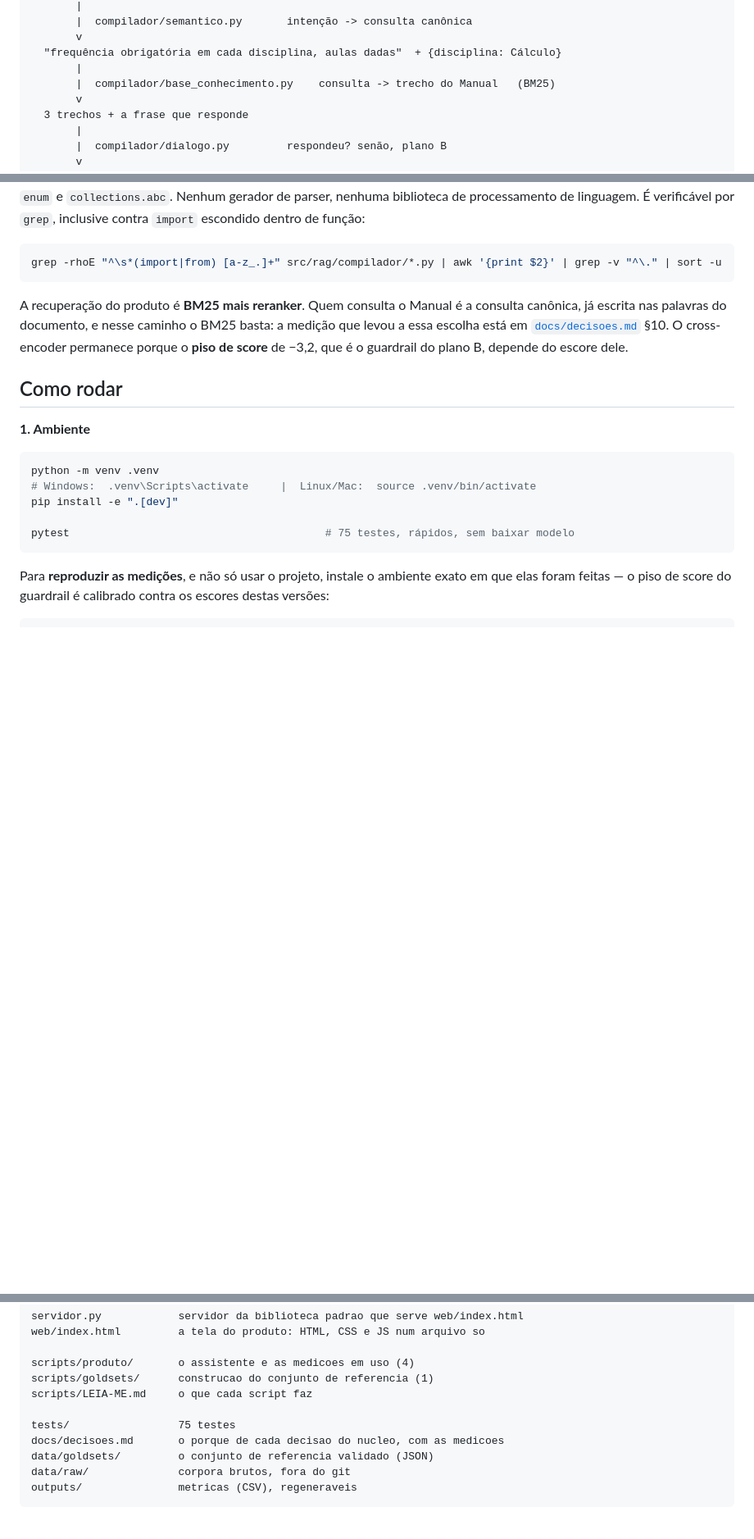
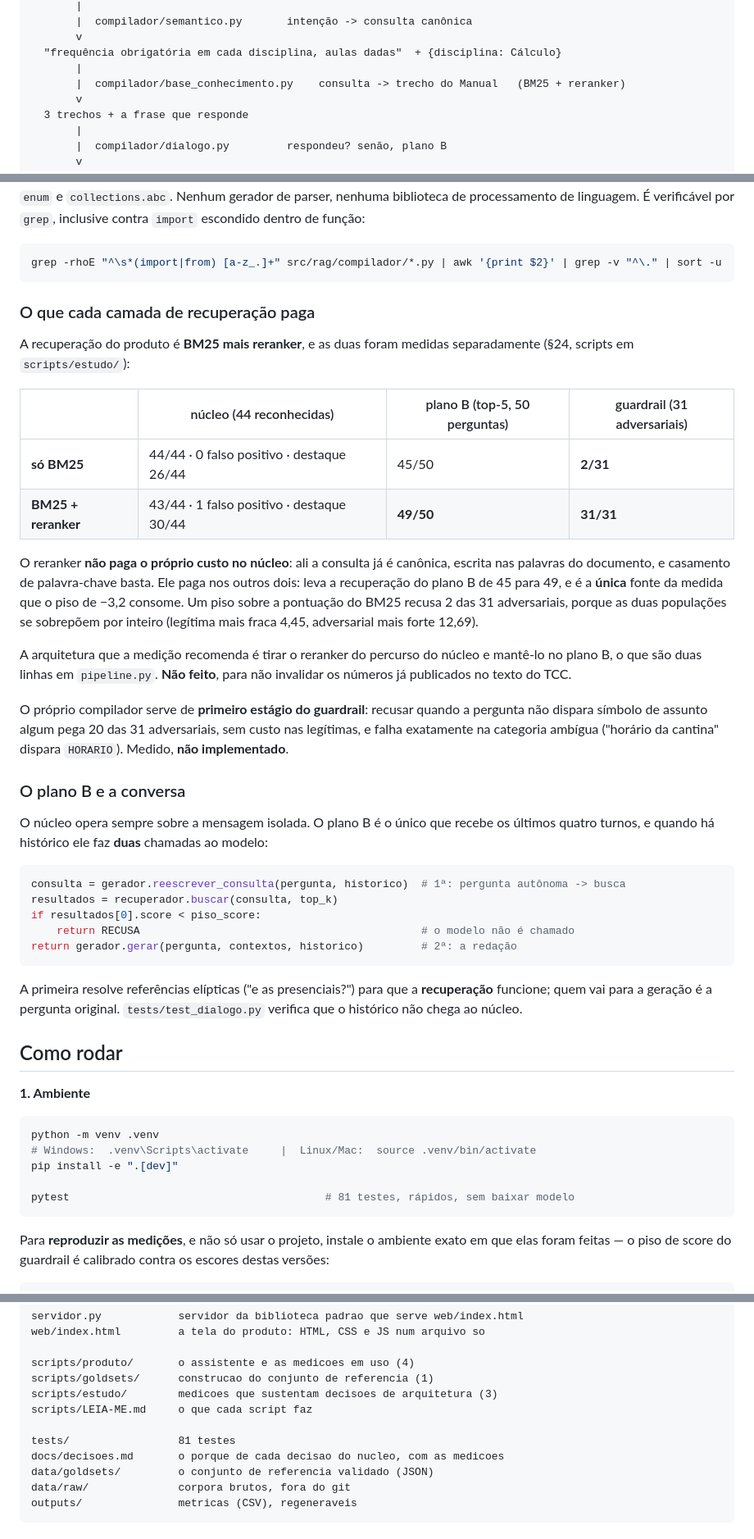
Before and after one commit to GustasSilva/chatbot-rag, a Markdown page: README.md, 3 parts joined by grey strips. Shown at 82% size. Drawn GitHub-style; blank space fills up the shorter version.

````diff
--- a/README.md
+++ b/README.md
@@ -41,7 +41,7 @@ Disso saem três propriedades que um chatbot baseado só em modelo de linguagem
        v
   "frequência obrigatória em cada disciplina, aulas dadas"  + {disciplina: Cálculo}
        |
-       |  compilador/base_conhecimento.py    consulta -> trecho do Manual   (BM25)
+       |  compilador/base_conhecimento.py    consulta -> trecho do Manual   (BM25 + reranker)
        v
   3 trechos + a frase que responde
        |
@@ -179,11 +208,47 @@ escondido dentro de função:
 grep -rhoE "^\s*(import|from) [a-z_.]+" src/rag/compilador/*.py | awk '{print $2}' | grep -v "^\." | sort -u
 ```
 
-A recuperação do produto é **BM25 mais reranker**. Quem consulta o Manual é a consulta
-canônica, já escrita nas palavras do documento, e nesse caminho o BM25 basta: a medição que
-levou a essa escolha está em [`docs/decisoes.md`](docs/decisoes.md) §10. O cross-encoder
-permanece porque o **piso de score** de −3,2, que é o guardrail do plano B, depende do
-escore dele.
+### O que cada camada de recuperação paga
+
+A recuperação do produto é **BM25 mais reranker**, e as duas foram medidas separadamente
+(§24, scripts em `scripts/estudo/`):
+
+| | núcleo (44 reconhecidas) | plano B (top-5, 50 perguntas) | guardrail (31 adversariais) |
+|---|---|---|---|
+| **só BM25** | 44/44 · 0 falso positivo · destaque 26/44 | 45/50 | **2/31** |
+| **BM25 + reranker** | 43/44 · 1 falso positivo · destaque 30/44 | **49/50** | **31/31** |
+
+O reranker **não paga o próprio custo no núcleo**: ali a consulta já é canônica, escrita nas
+palavras do documento, e casamento de palavra-chave basta. Ele paga nos outros dois: leva a
+recuperação do plano B de 45 para 49, e é a **única** fonte da medida que o piso de −3,2
+consome. Um piso sobre a pontuação do BM25 recusa 2 das 31 adversariais, porque as duas
+populações se sobrepõem por inteiro (legítima mais fraca 4,45, adversarial mais forte 12,69).
+
+A arquitetura que a medição recomenda é tirar o reranker do percurso do núcleo e mantê-lo no
+plano B, o que são duas linhas em `pipeline.py`. **Não feito**, para não invalidar os números
+já publicados no texto do TCC.
+
+O próprio compilador serve de **primeiro estágio do guardrail**: recusar quando a pergunta não
+dispara símbolo de assunto algum pega 20 das 31 adversariais, sem custo nas legítimas, e falha
+exatamente na categoria ambígua ("horário da cantina" dispara `HORARIO`). Medido, **não
+implementado**.
+
+### O plano B e a conversa
+
+O núcleo opera sempre sobre a mensagem isolada. O plano B é o único que recebe os últimos
+quatro turnos, e quando há histórico ele faz **duas** chamadas ao modelo:
+
+```python
+consulta = gerador.reescrever_consulta(pergunta, historico)  # 1ª: pergunta autônoma -> busca
+resultados = recuperador.buscar(consulta, top_k)
+if resultados[0].score < piso_score:
+    return RECUSA                                            # o modelo não é chamado
+return gerador.gerar(pergunta, contextos, historico)         # 2ª: a redação
+```
+
+A primeira resolve referências elípticas ("e as presenciais?") para que a **recuperação**
+funcione; quem vai para a geração é a pergunta original. `tests/test_dialogo.py` verifica que
+o histórico não chega ao núcleo.
 
 ## Como rodar
 
@@ -194,7 +259,7 @@ python -m venv .venv
 # Windows:  .venv\Scripts\activate     |  Linux/Mac:  source .venv/bin/activate
 pip install -e ".[dev]"
 
-pytest                                        # 75 testes, rápidos, sem baixar modelo
+pytest                                        # 81 testes, rápidos, sem baixar modelo
 ```
 
 Para **reproduzir as medições**, e não só usar o projeto, instale o ambiente exato em que elas
@@ -305,9 +370,10 @@ web/index.html         a tela do produto: HTML, CSS e JS num arquivo so
 
 scripts/produto/       o assistente e as medicoes em uso (4)
 scripts/goldsets/      construcao do conjunto de referencia (1)
+scripts/estudo/        medicoes que sustentam decisoes de arquitetura (3)
 scripts/LEIA-ME.md     o que cada script faz
 
-tests/                 75 testes
+tests/                 81 testes
 docs/decisoes.md       o porque de cada decisao do nucleo, com as medicoes
 data/goldsets/         o conjunto de referencia validado (JSON)
 data/raw/              corpora brutos, fora do git
````
Also changed, not shown: other parts of README.md (+42 -13 lines).
